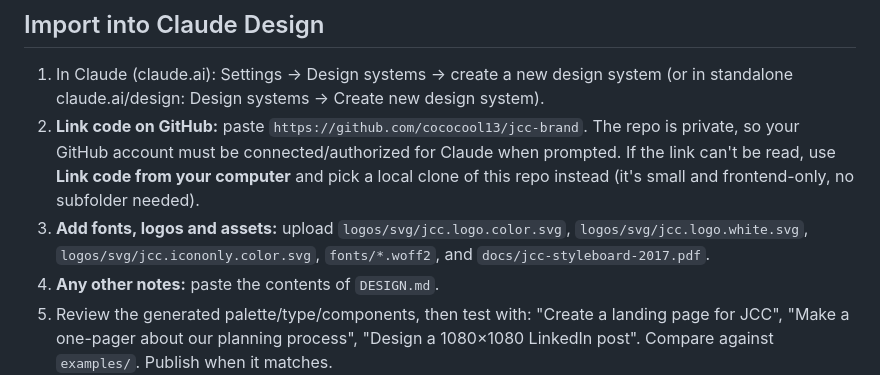
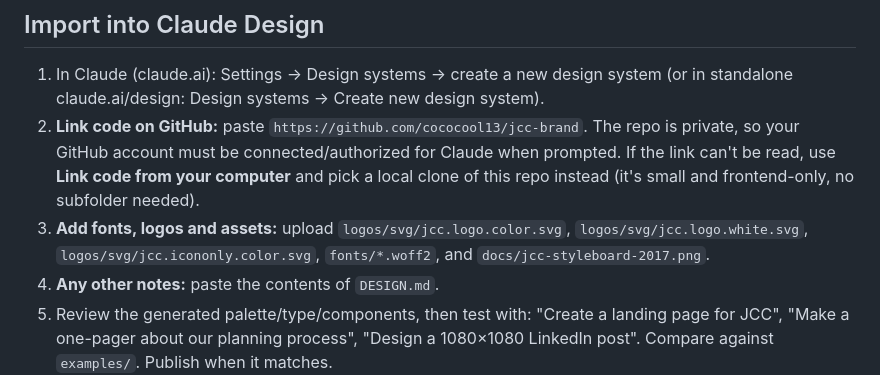
Before and after one commit to cococool13/jcc-brand, a Markdown page: README.md, the part around the change. Rendered like a GitHub page.

Commit message:
docs: point README import step at styleboard PNG (PDF removed in #2)

```diff
--- a/README.md
+++ b/README.md
@@ -30,7 +30,7 @@ docs/                        2017 palette + styleboard (PDF + PNG), accessibilit
 ## Import into Claude Design
 1. In Claude (claude.ai): Settings → Design systems → create a new design system (or in standalone claude.ai/design: Design systems → Create new design system).
 2. **Link code on GitHub:** paste `https://github.com/cococool13/jcc-brand`. The repo is private, so your GitHub account must be connected/authorized for Claude when prompted. If the link can't be read, use **Link code from your computer** and pick a local clone of this repo instead (it's small and frontend-only, no subfolder needed).
-3. **Add fonts, logos and assets:** upload `logos/svg/jcc.logo.color.svg`, `logos/svg/jcc.logo.white.svg`, `logos/svg/jcc.icononly.color.svg`, `fonts/*.woff2`, and `docs/jcc-styleboard-2017.pdf`.
+3. **Add fonts, logos and assets:** upload `logos/svg/jcc.logo.color.svg`, `logos/svg/jcc.logo.white.svg`, `logos/svg/jcc.icononly.color.svg`, `fonts/*.woff2`, and `docs/jcc-styleboard-2017.png`.
 4. **Any other notes:** paste the contents of `DESIGN.md`.
 5. Review the generated palette/type/components, then test with: "Create a landing page for JCC", "Make a one-pager about our planning process", "Design a 1080×1080 LinkedIn post". Compare against `examples/`. Publish when it matches.
 
```
